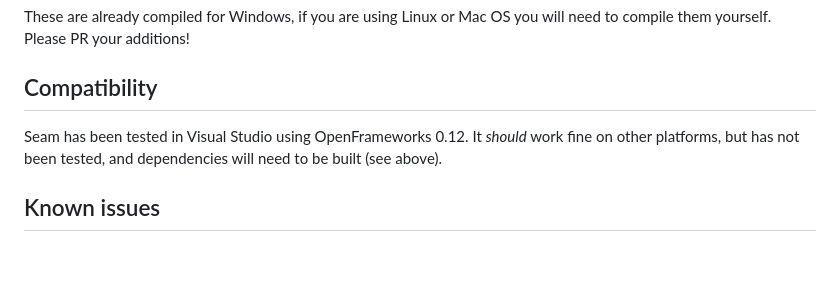
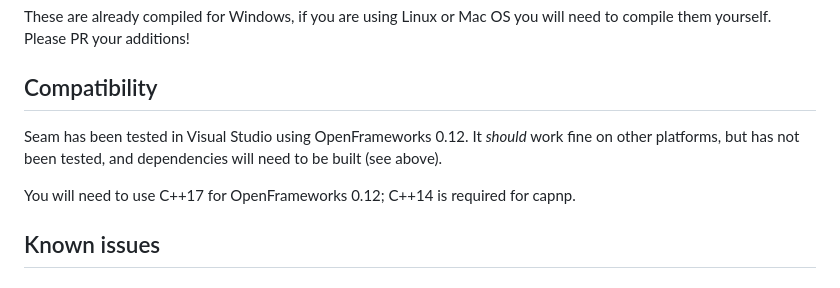
Before and after one commit to austin-clifton/ofxSeam, a Markdown page: README.md, the part around the change. Rendered like a GitHub page; blank space fills up the shorter version.

Commit message:
add note about C++ version to README

```diff
--- a/README.md
+++ b/README.md
@@ -39,6 +39,8 @@ Compatibility
 ------------
 Seam has been tested in Visual Studio using OpenFrameworks 0.12. It _should_ work fine on other platforms, but has not been tested, and dependencies will need to be built (see above).
 
+You will need to use C++17 for OpenFrameworks 0.12; C++14 is required for capnp.
+
 Known issues
 ------------
 #### GUI Bugs
```
